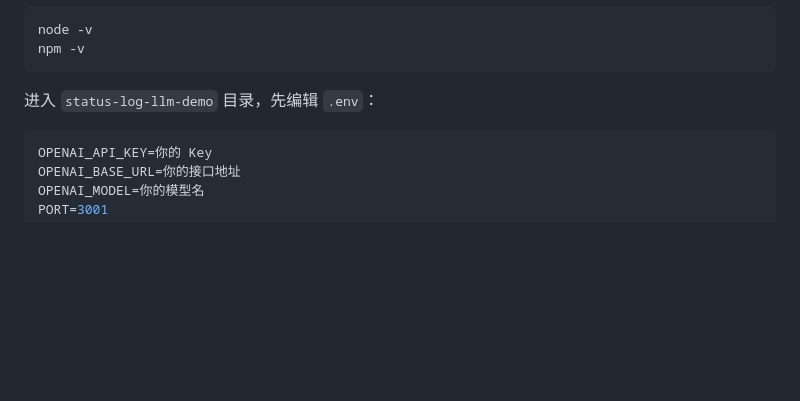
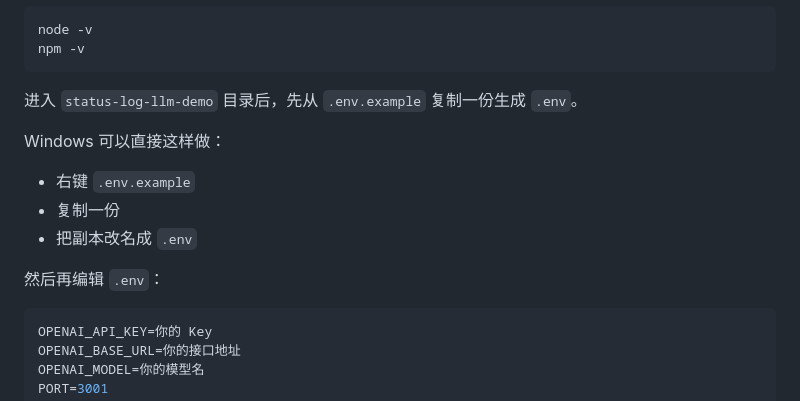
Before and after one commit to myjproject/page-scan, a Markdown page: README.md, the part around the change. GitHub-like rendering; blank space fills up the shorter version.

Commit message:
Simplify README env setup instructions

````diff
--- a/README.md
+++ b/README.md
@@ -17,7 +17,15 @@ node -v
 npm -v
 ```
 
-进入 `status-log-llm-demo` 目录，先编辑 `.env`：
+进入 `status-log-llm-demo` 目录后，先从 `.env.example` 复制一份生成 `.env`。
+
+Windows 可以直接这样做：
+
+- 右键 `.env.example`
+- 复制一份
+- 把副本改名成 `.env`
+
+然后再编辑 `.env`：
 
 ```bash
 OPENAI_API_KEY=你的 Key
````
